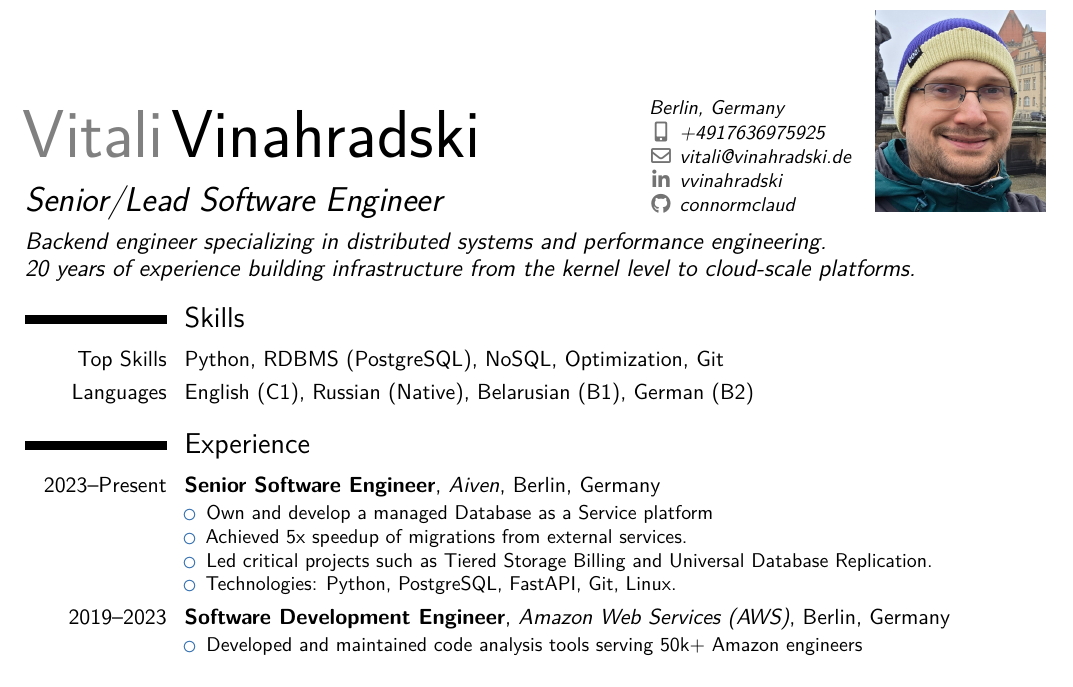
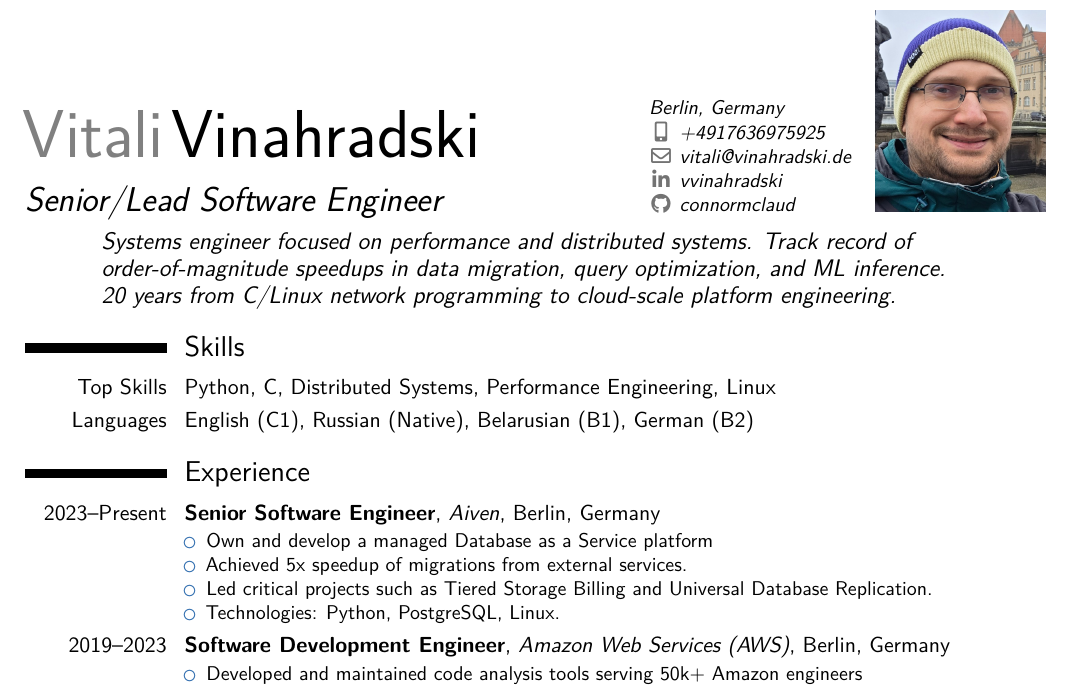
Before and after one commit to connormclaud/MyLatexCV, a LaTeX CV (cv_vitali_vinahradski_one_page.tex): part of the page, cut so that both start at the same text. Compiled offline with pdfLaTeX.

Commit message:
Retarget CV for Staff IC distributed systems roles
- Replace Top Skills with systems-focused set (Python, C, Distributed Systems, Performance Engineering, Linux)
- Rewrite summary to emphasize performance engineering and systems depth
- Remove FastAPI/Git from Aiven technologies
- Narrow quote width to 85% for better readability

Co-Authored-By: Claude Opus 4.6 <noreply@anthropic.com>

```diff
--- a/cv_vitali_vinahradski_one_page.tex
+++ b/cv_vitali_vinahradski_one_page.tex
@@ -19,7 +19,7 @@
 % Reduce post-header spacing (moderncv default is 2.5em)
 \patchcmd{\makecvhead}{\vspace{2.5em}}{\vspace{0.5em}}{}{}
 % Widen quote to full text width (default is 0.65\textwidth)
-\patchcmd{\recomputecvheadlengths}{\setlength{\quotewidth}{0.65\textwidth}}{\setlength{\quotewidth}{\textwidth}}{}{}
+\patchcmd{\recomputecvheadlengths}{\setlength{\quotewidth}{0.65\textwidth}}{\setlength{\quotewidth}{0.85\textwidth}}{}{}
 % Reduce spacing around the quote (default is 2.5em above and below)
 \patchcmd{\makecvhead}{\\[2.5em]}{\\[0.5em]}{}{}
 \patchcmd{\makecvhead}{\\[2.5em]}{\\[0.5em]}{}{}
@@ -43,13 +43,13 @@
 \email{\mbox{vitali@vinahradski.de}}
 \social[linkedin]{vvinahradski}
 \social[github]{connormclaud}
-\quote{Backend engineer specializing in distributed systems and performance engineering.\newline 20 years of experience building infrastructure from the kernel level to cloud-scale platforms.}
+\quote{Systems engineer focused on performance and distributed systems. Track record of order-of-magnitude speedups in data migration, query optimization, and ML inference.\newline 20 years from C/Linux network programming to cloud-scale platform engineering.}
 
 \begin{document}
 
 \makecvtitle
 \section{Skills}
-\cvitem{Top Skills}{Python, RDBMS (PostgreSQL), NoSQL, Optimization, Git}
+\cvitem{Top Skills}{Python, C, Distributed Systems, Performance Engineering, Linux}
 \cvitem{Languages}{English (C1), Russian (Native), Belarusian (B1), German (B2)}
 
 \section{Experience}
@@ -58,7 +58,7 @@
 \item Own and develop a managed Database as a Service platform
 \item Achieved 5x speedup of migrations from external services.
 \item Led critical projects such as Tiered Storage Billing and Universal Database Replication.
-\item Technologies: Python, PostgreSQL, FastAPI, Git, Linux.
+\item Technologies: Python, PostgreSQL, Linux.
 \end{itemize}
 }
 
```
